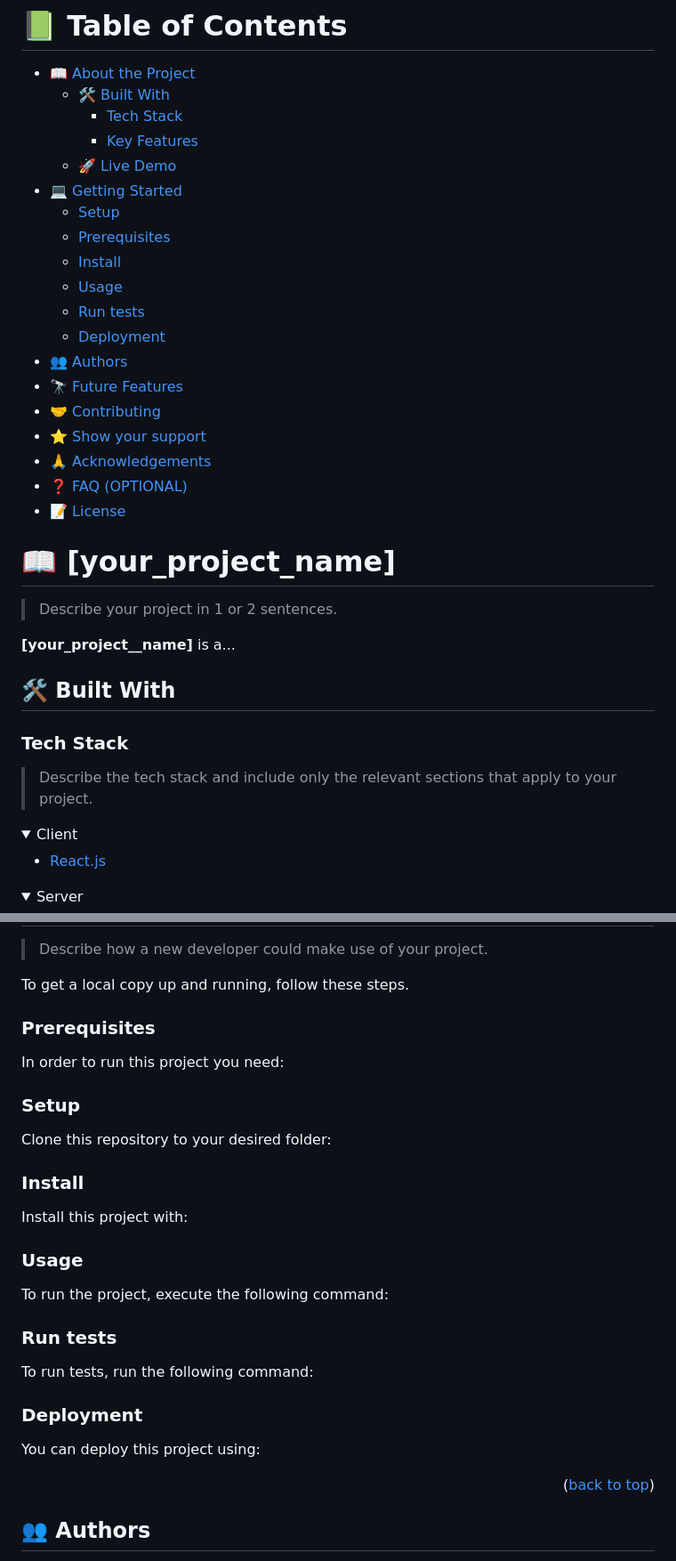
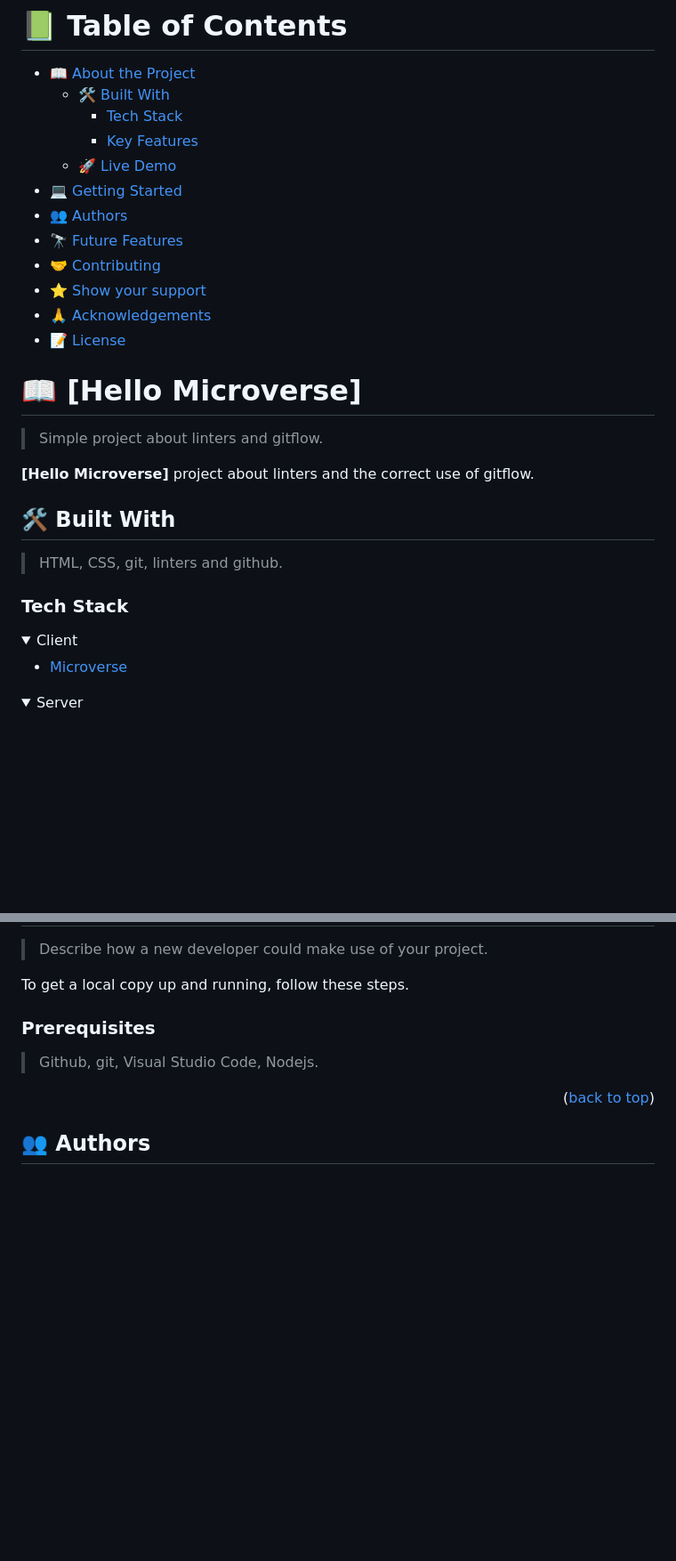
Before and after one commit to danielf-canon/Hello-Microverse, a Markdown page: README.md, 2 parts joined by grey strips. Shown at 89% size. Drawn GitHub-style; folded sections open; blank space fills up the shorter version.

Commit message:
README customized

````diff
--- a/README.md
+++ b/README.md
@@ -44,38 +44,31 @@ After you're finished please remove all the comments and instructions!
     - [Key Features](#key-features)
   - [🚀 Live Demo](#live-demo)
 - [💻 Getting Started](#getting-started)
-  - [Setup](#setup)
-  - [Prerequisites](#prerequisites)
-  - [Install](#install)
-  - [Usage](#usage)
-  - [Run tests](#run-tests)
-  - [Deployment](#deployment)
 - [👥 Authors](#authors)
 - [🔭 Future Features](#future-features)
 - [🤝 Contributing](#contributing)
 - [⭐️ Show your support](#support)
 - [🙏 Acknowledgements](#acknowledgements)
-- [❓ FAQ (OPTIONAL)](#faq)
 - [📝 License](#license)
 
 <!-- PROJECT DESCRIPTION -->
 
-# 📖 [your_project_name] <a name="about-project"></a>
+# 📖 [Hello Microverse] <a name="about-project"></a>
 
-> Describe your project in 1 or 2 sentences.
+> Simple project about linters and gitflow.
 
-**[your_project__name]** is a...
+**[Hello Microverse]** project about linters and the correct use of gitflow.
 
 ## 🛠 Built With <a name="built-with"></a>
 
+> HTML, CSS, git, linters and github.
+
 ### Tech Stack <a name="tech-stack"></a>
-
-> Describe the tech stack and include only the relevant sections that apply to your project.
 
 <details>
   <summary>Client</summary>
   <ul>
-    <li><a href="https://reactjs.org/">React.js</a></li>
+    <li><a href="https://microverse.org/">Microverse</a></li>
   </ul>
 </details>
 
@@ -125,77 +108,7 @@ To get a local copy up and running, follow these steps.
 
 ### Prerequisites
 
-In order to run this project you need:
-
-<!--
-Example command:
-
-```sh
- gem install rails
-```
- -->
-
-### Setup
-
-Clone this repository to your desired folder:
-
-<!--
-Example commands:
-
-```sh
-  cd my-folder
-  git clone git@github.com:myaccount/my-project.git
-```
---->
-
-### Install
-
-Install this project with:
-
-<!--
-Example command:
-
-```sh
-  cd my-project
-  gem install
-```
---->
-
-### Usage
-
-To run the project, execute the following command:
-
-<!--
-Example command:
-
-```sh
-  rails server
-```
---->
-
-### Run tests
-
-To run tests, run the following command:
-
-<!--
-Example command:
-
-```sh
-  bin/rails test test/models/article_test.rb
-```
---->
-
-### Deployment
-
-You can deploy this project using:
-
-<!--
-Example:
-
-```sh
-
-```
- -->
+>Github, git, Visual Studio Code, Nodejs.
 
 <p align="right">(<a href="#readme-top">back to top</a>)</p>
 
````
Also changed, not shown: other parts of README.md (+14 -56 lines).
